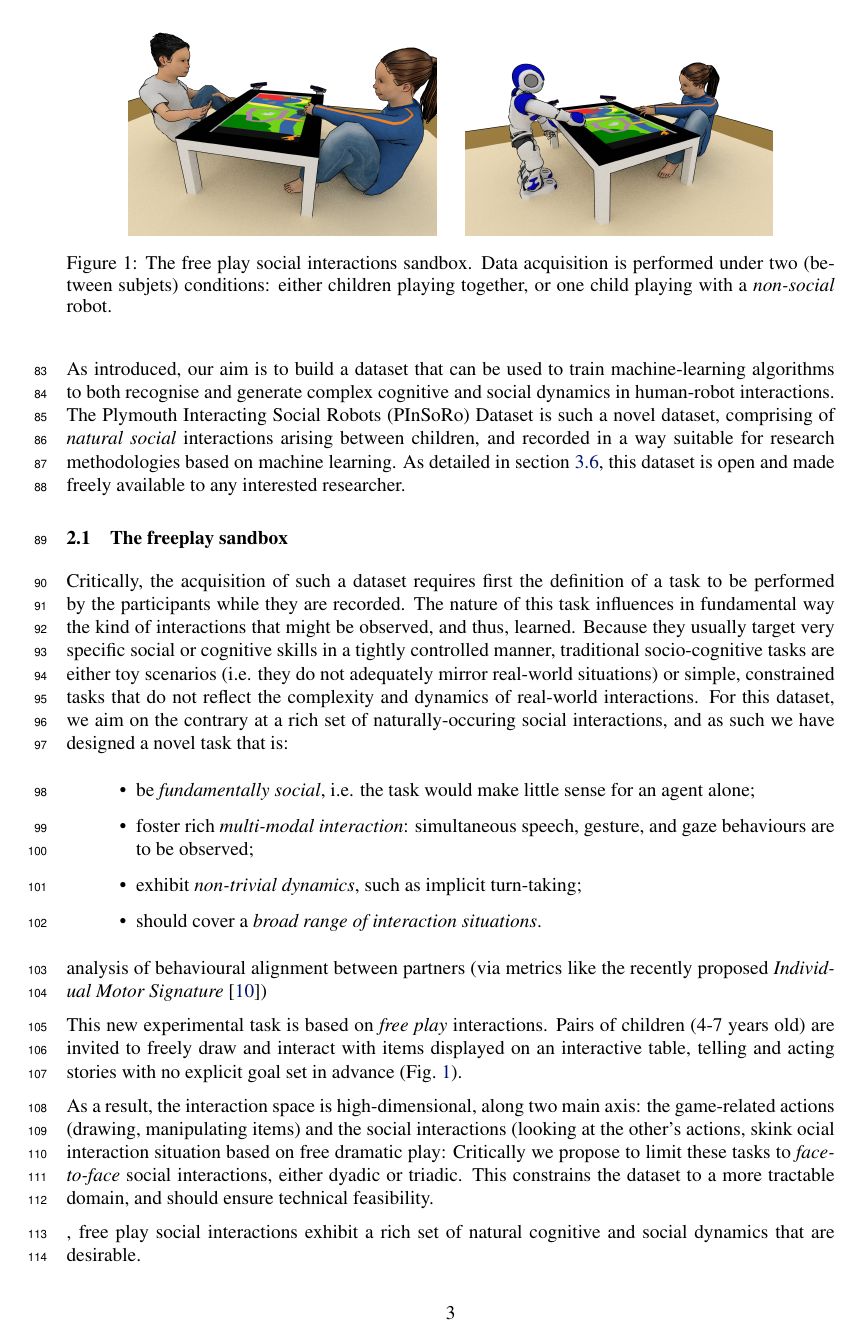
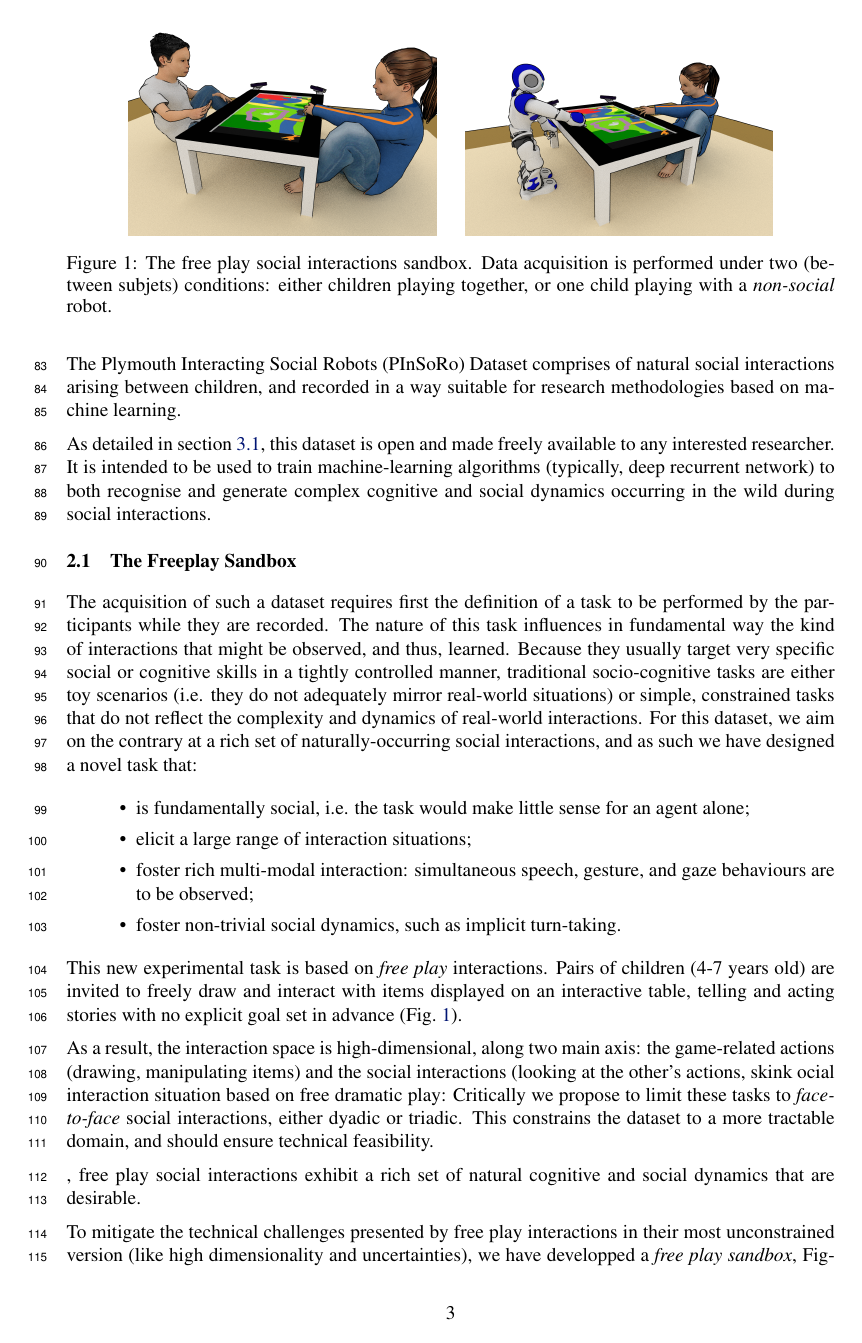
Before and after one commit to severin-lemaignan/corl2017-freeplay-sandbox-dataset, a LaTeX paper (paper.tex): page 3 of 10. Compiled offline with pdfLaTeX.

Commit message:
Restructuring, WIP on content

```diff
--- a/paper.tex
+++ b/paper.tex
@@ -169,19 +169,19 @@ interactions between peers.
 \todo[inline]{the dataset is not specific to robotics...PinSoRo is maybe not the
     best name?}
 
-As introduced, our aim is to build a dataset that can be used to train
-machine-learning algorithms to both recognise and generate complex cognitive and
-social dynamics in human-robot interactions. The Plymouth Interacting Social
-Robots (PInSoRo) Dataset is such a novel dataset, comprising of \emph{natural
-social} interactions arising between children, and recorded in a way suitable
-for research methodologies based on machine learning. As detailed in
-section~\ref{availablity}, this dataset is open and made freely available to any
-interested researcher.
+The Plymouth Interacting Social Robots (PInSoRo) Dataset comprises of natural
+social interactions arising between children, and recorded in a way suitable
+for research methodologies based on machine learning.
 
+As detailed in section~\ref{availability}, this dataset is open and made freely
+available to any interested researcher. It is intended to be used to train
+machine-learning algorithms (typically, deep recurrent network) to both
+recognise and generate complex cognitive and social dynamics occurring in the
+wild during social interactions.
 
-\subsection{The freeplay sandbox}
+\subsection{The Freeplay Sandbox}
 
-Critically, the acquisition of such a dataset requires first the definition of a
+The acquisition of such a dataset requires first the definition of a
 task to be performed by the participants while they are recorded. The nature of
 this task influences in fundamental way the kind of interactions that might be
 observed, and thus, learned.  Because they usually target very specific social
@@ -189,21 +189,17 @@ or cognitive skills in a tightly controlled manner, traditional socio-cognitive
 either toy scenarios (\ie they do not adequately mirror real-world situations)
 or simple, constrained tasks that do not reflect the complexity and dynamics of
 real-world interactions. For this dataset, we aim on the contrary at a rich set
-of naturally-occuring social interactions, and as such we have designed a novel
-task that is:
+of naturally-occurring social interactions, and as such we have designed a novel
+task that:
 
 \begin{itemize}
-    \item be \textit{fundamentally social}, \ie the task would make little sense for an
+    \item is fundamentally social, \ie the task would make little sense for an
         agent alone;
-    \item foster rich \textit{multi-modal interaction}: simultaneous speech, gesture, and gaze
+    \item elicit a large range of interaction situations;
+    \item foster rich multi-modal interaction: simultaneous speech, gesture, and gaze
         behaviours are to be observed;
-    \item exhibit \textit{non-trivial dynamics}, such as implicit turn-taking;
-    \item should cover a \textit{broad range of interaction situations}.
+    \item foster non-trivial social dynamics, such as implicit turn-taking.
 \end{itemize}
-
-analysis of behavioural alignment between partners (via
-metrics like the recently proposed \emph{Individual Motor
-Signature}~\cite{slowinski2016dynamic})
 
 This new experimental task is based on \emph{free play} interactions. Pairs of
 children (4-7 years old) are invited to freely draw and interact with items
```
Also changed, not shown: paper.tex (40 more changed lines).
